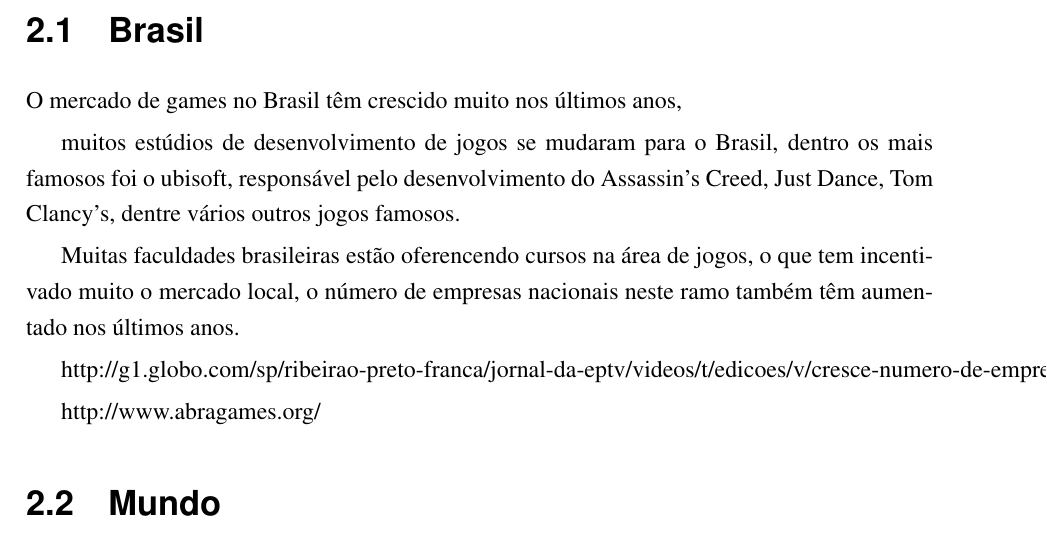
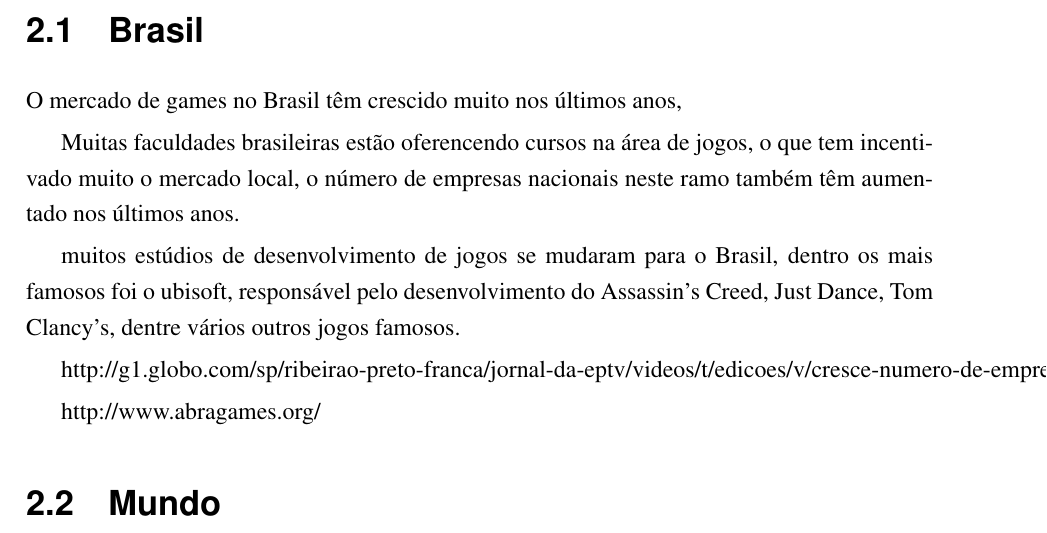
Before and after one commit to pfonseca/TCC-UFABC, a LaTeX thesis (tex/root.tex, which reads tex/2_MercadoGames.tex): part of page 19 of 31, cut so that both start at the same text. Compiled offline with pdfLaTeX; a LaTeX package or settings file that is missing is left out.

Commit message:
Update 2_MercadoGames.tex

```diff
--- a/tex/2_MercadoGames.tex
+++ b/tex/2_MercadoGames.tex
@@ -8,9 +8,13 @@
 
 O mercado de games no Brasil têm crescido muito nos últimos anos,
 
+
+Muitas faculdades brasileiras estão oferencendo cursos na área de jogos, o que tem incentivado muito o mercado local, o número de empresas nacionais neste ramo também têm aumentado nos últimos anos.
+
+
 muitos estúdios de desenvolvimento de jogos se mudaram para o Brasil, dentro os mais famosos foi o ubisoft, responsável pelo desenvolvimento do Assassin's Creed, Just Dance, Tom Clancy's, dentre vários outros jogos famosos.
 
-Muitas faculdades brasileiras estão oferencendo cursos na área de jogos, o que tem incentivado muito o mercado local, o número de empresas nacionais neste ramo também têm aumentado nos últimos anos.
+
 
 
 
```
